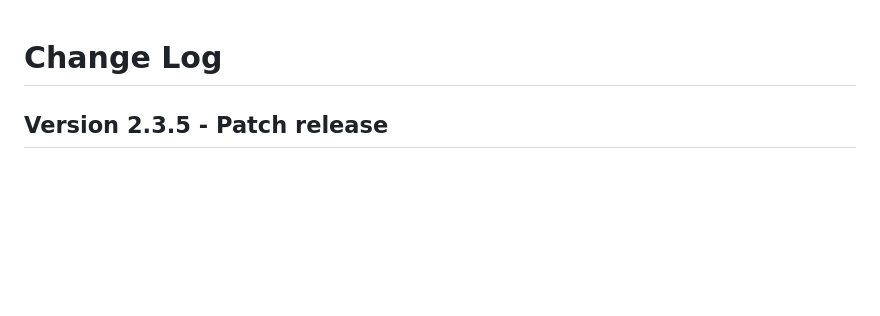
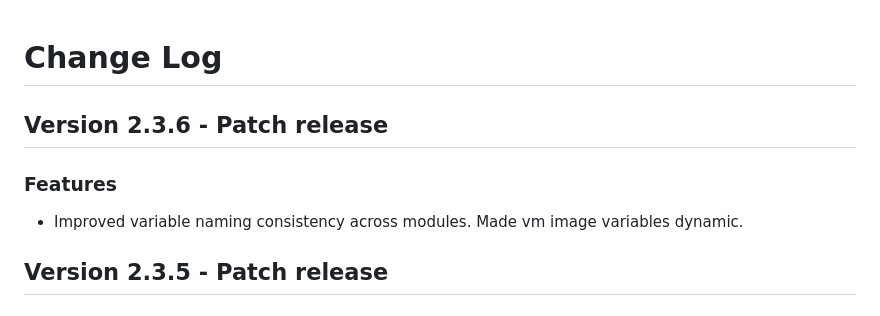
Before and after one commit to Jihillestad/tflab-linux-public, a Markdown page: CHANGELOG.md, the part around the change. GitHub-like rendering; blank space fills up the shorter version.

Commit message:
Updated docs
Improved variables

```diff
--- a/CHANGELOG.md
+++ b/CHANGELOG.md
@@ -1,4 +1,10 @@
 # Change Log
+
+## Version 2.3.6 - Patch release
+
+### Features
+
+- Improved variable naming consistency across modules. Made vm image variables dynamic.
 
 ## Version 2.3.5 - Patch release
 
```
Also changed, not shown: modules/compute/README.md (+2 -1 lines).
